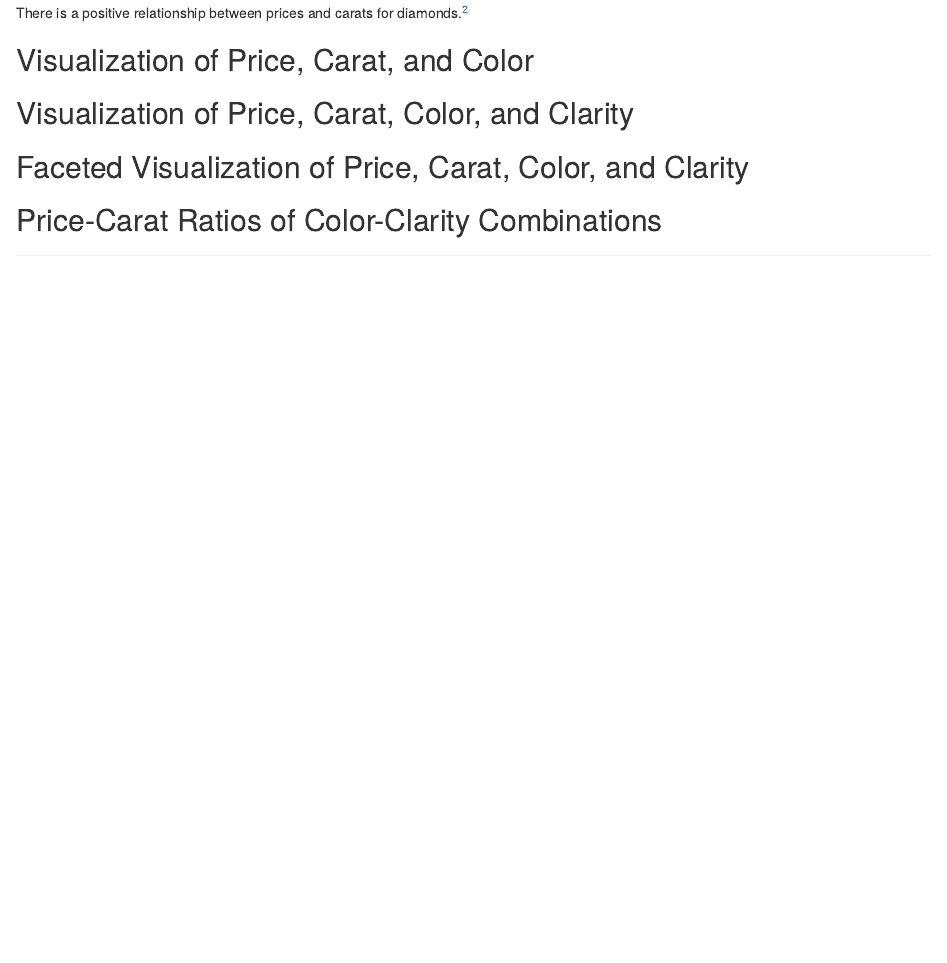
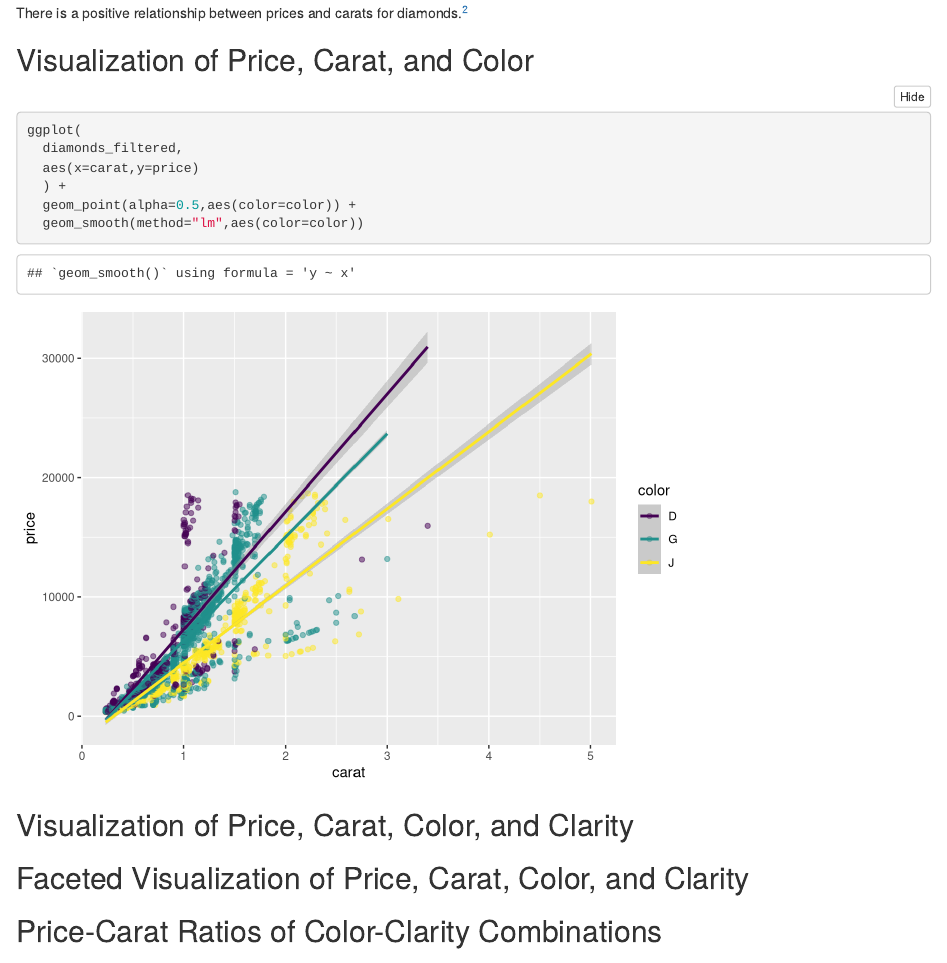
Before and after one commit to Hudson-Plaskoff/sta281_homework_7, an R Markdown document (Homework7.Rmd): the page in a window 1100 px wide, from 1630 px down. Rendered offline with R 4.5, knitr and Pandoc, with nearby package versions; folded parts are opened.

Commit message:
Competed Question 3.

````diff
--- a/Homework7.Rmd
+++ b/Homework7.Rmd
@@ -47,7 +47,12 @@ There is a positive relationship between prices and carats for diamonds.^[Questi
 ## Visualization of Price, Carat, and Color
 
 ```{r}
-
+ggplot(
+  diamonds_filtered,
+  aes(x=carat,y=price)
+  ) +
+  geom_point(alpha=0.5,aes(color=color)) +
+  geom_smooth(method="lm",aes(color=color))
 ```
 
 ## Visualization of Price, Carat, Color, and Clarity
````
Also changed, not shown: Homework7.html.
